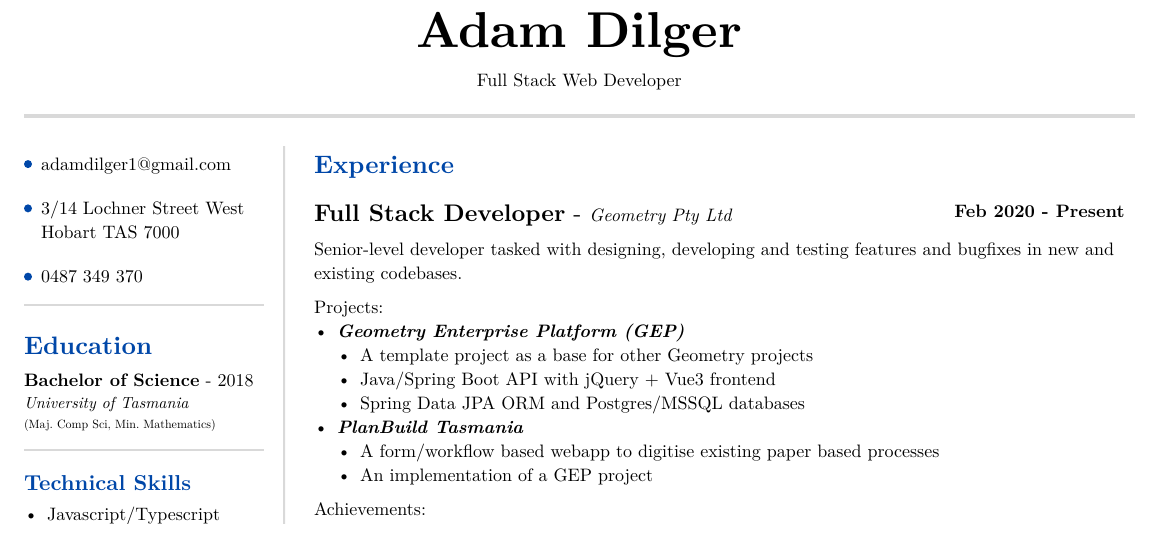
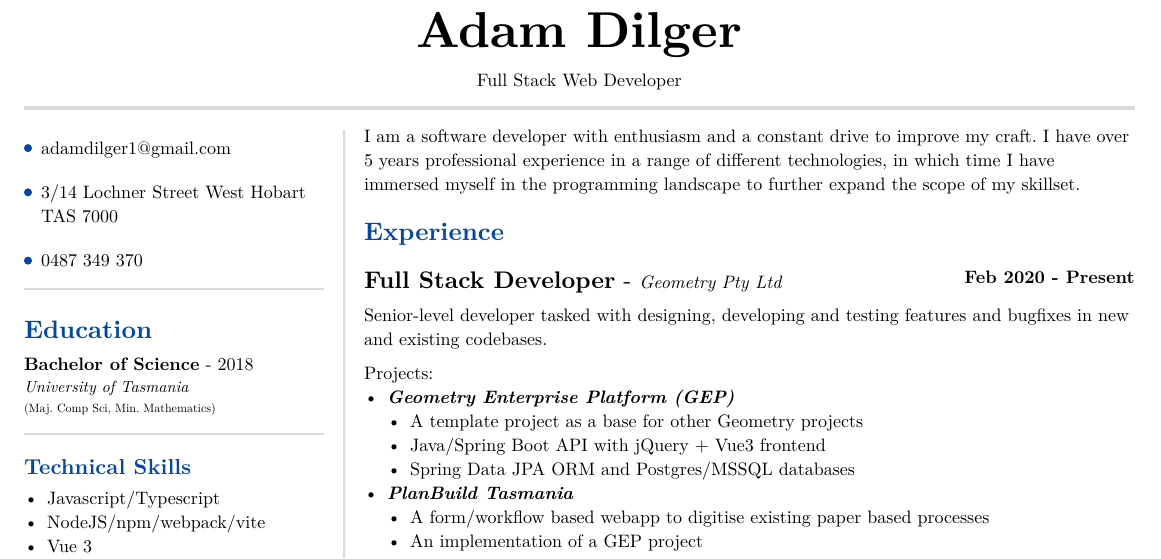
Before and after one commit to adamDilger/resume, a Typst document (resume.typ): part of the page before the commit and part of page 1 of 2 after it, cut so that both start at the same text. The pictures show the PDF file resume.pdf that the author committed with the source.

Commit message:
Added intro

```diff
--- a/resume.typ
+++ b/resume.typ
@@ -67,6 +67,8 @@
 }
 
 #let right_rect = [
+	I am a software developer with enthusiasm and a constant drive to improve my craft. I have over 5 years professional experience in a range of different technologies, in which time I have immersed myself in the programming landscape to further expand the scope of my skillset.
+
   = Experience
   #exp(
     title: "Full Stack Developer",
```
Also changed, not shown: resume.pdf.
